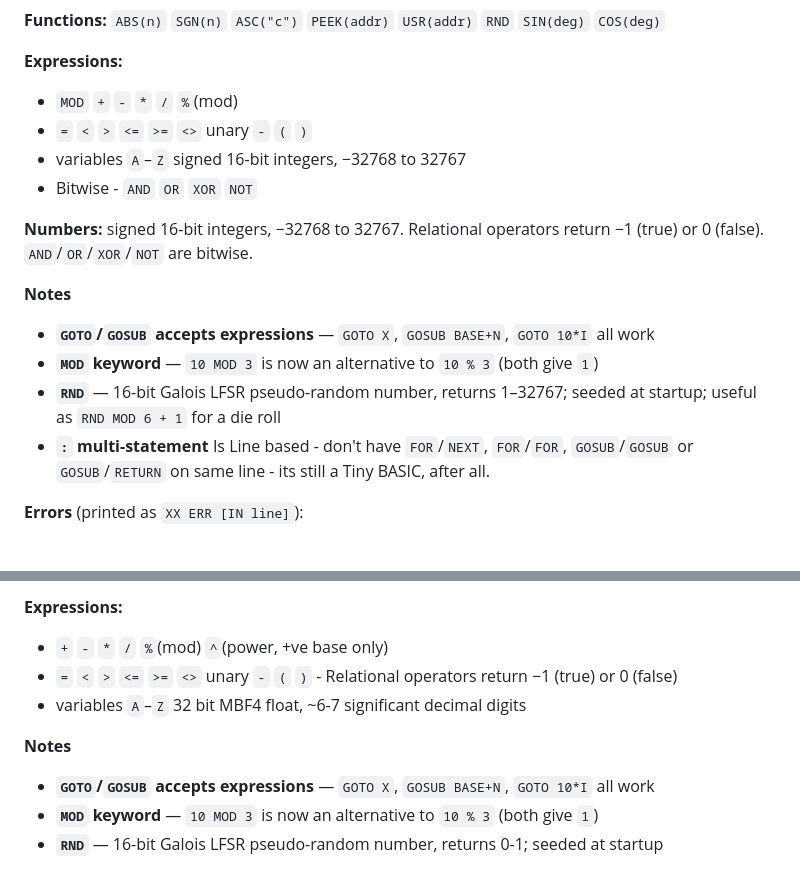
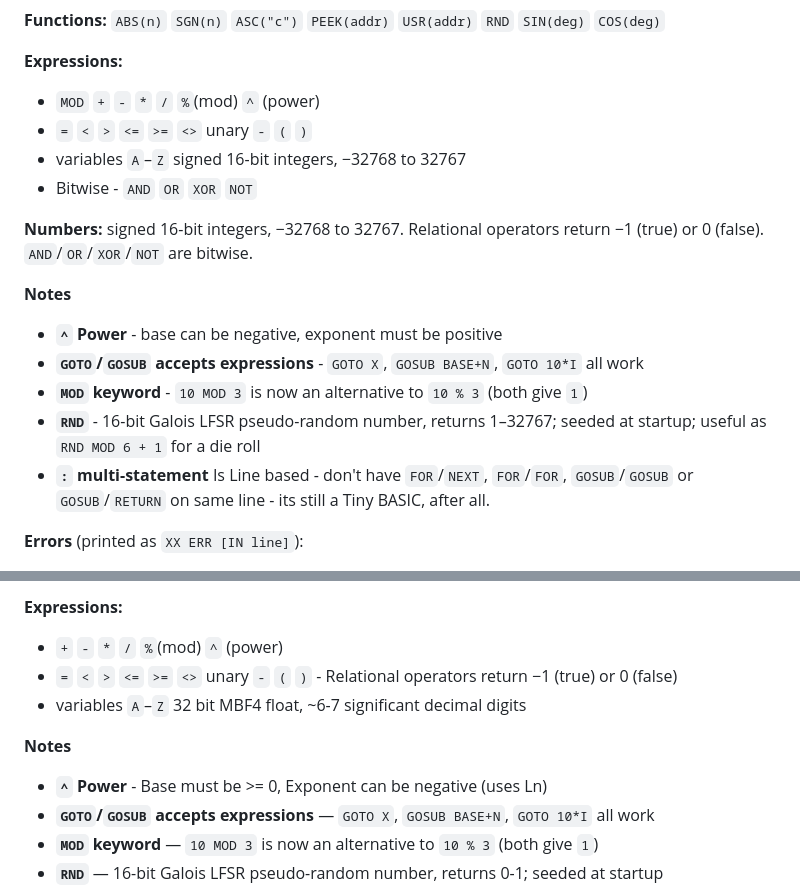
Before and after one commit to VinCBR900/65c02-Tiny-BASIC, a Markdown page: README.md, 2 parts joined by grey strips. Drawn GitHub-style.

Commit message:
Update README with power operator and notes
Added power operator and clarified notes on expressions.

```diff
--- a/README.md
+++ b/README.md
@@ -71,7 +71,7 @@ Has bitwise operators and also CORDIC `SIN`/`COS` in degrees*1000.
 **Functions:** `ABS(n)` `SGN(n)` `ASC("c")` `PEEK(addr)` `USR(addr)` `RND` `SIN(deg)`  `COS(deg)`
 
 **Expressions:**
-  * `MOD` `+` `-` `*` `/` `%`(mod)
+  * `MOD` `+` `-` `*` `/` `%`(mod) `^` (power)
   * `=` `<` `>` `<=` `>=` `<>` unary `-` `(` `)`
   * variables `A`–`Z` signed 16-bit integers, −32768 to 32767
   * Bitwise - `AND` `OR` `XOR` `NOT`
@@ -79,9 +79,10 @@ Has bitwise operators and also CORDIC `SIN`/`COS` in degrees*1000.
 **Numbers:** signed 16-bit integers, −32768 to 32767. Relational operators return −1 (true) or 0 (false). `AND`/`OR`/`XOR`/`NOT` are bitwise.
 
 **Notes**
-- **`GOTO`/`GOSUB` accepts expressions** — `GOTO X`, `GOSUB BASE+N`, `GOTO 10*I` all work
-- **`MOD` keyword** — `10 MOD 3` is now an alternative to `10 % 3` (both give `1`)
-- **`RND`** — 16-bit Galois LFSR pseudo-random number, returns 1–32767; seeded at startup; useful as `RND MOD 6 + 1` for a die roll
+- **`^` Power** - base can be negative, exponent must be positive
+- **`GOTO`/`GOSUB` accepts expressions** - `GOTO X`, `GOSUB BASE+N`, `GOTO 10*I` all work
+- **`MOD` keyword** - `10 MOD 3` is now an alternative to `10 % 3` (both give `1`)
+- **`RND`** - 16-bit Galois LFSR pseudo-random number, returns 1–32767; seeded at startup; useful as `RND MOD 6 + 1` for a die roll
 - **`:` multi-statement** Is Line based - don't have `FOR`/`NEXT`, `FOR`/`FOR`, `GOSUB`/`GOSUB` or `GOSUB`/`RETURN` on same line - its still a Tiny BASIC, after all.
 
 **Errors** (printed as `XX ERR [IN line]`):
@@ -115,11 +116,12 @@ An expanded Tiny BASIC with 32bit Floating ppoint support (Still vars `A`-`Z`).
   * Transcendental `LN(flt)`/`EXP(flt)`
 
 **Expressions:**
-  * `+` `-` `*` `/` `%`(mod) `^`(power, +ve base only)
+  * `+` `-` `*` `/` `%`(mod) `^` (power)
   * `=` `<` `>` `<=` `>=` `<>` unary `-` `(` `)` - Relational operators return −1 (true) or 0 (false)
   * variables `A`–`Z` 32 bit MBF4 float, ~6-7 significant decimal digits
 
 **Notes**
+- **`^` Power** - Base must be >= 0, Exponent can be negative (uses Ln)
 - **`GOTO`/`GOSUB` accepts expressions** — `GOTO X`, `GOSUB BASE+N`, `GOTO 10*I` all work
 - **`MOD` keyword** — `10 MOD 3` is now an alternative to `10 % 3` (both give `1`)
 - **`RND`** — 16-bit Galois LFSR pseudo-random number, returns 0-1; seeded at startup
```
